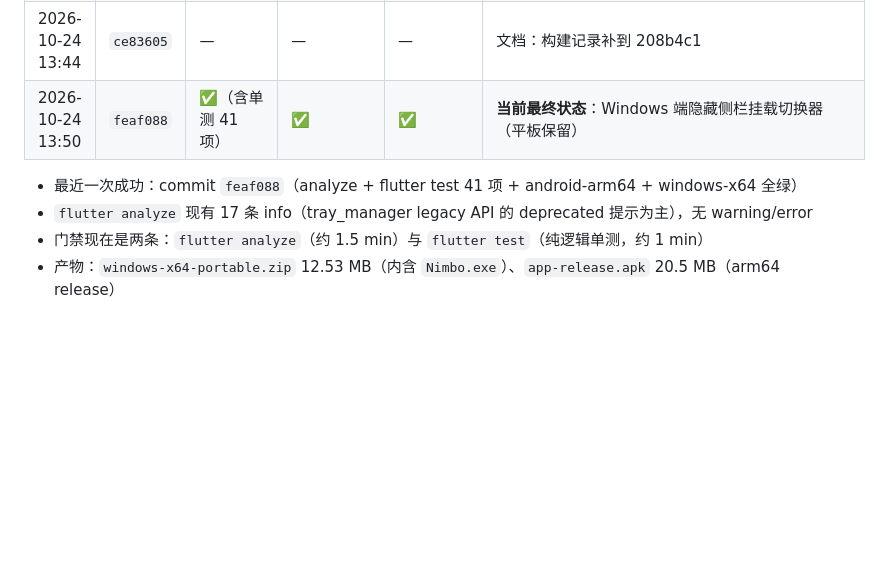
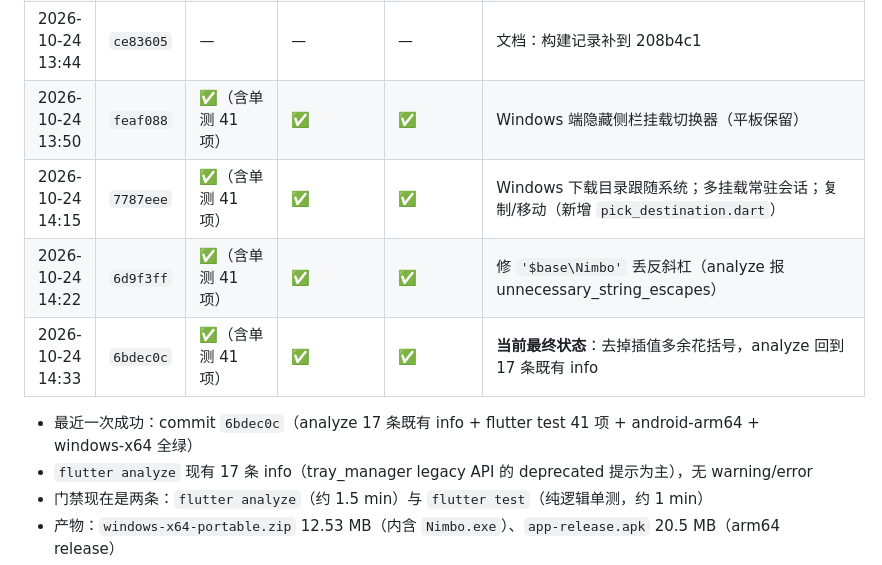
Before and after one commit to david88558855/Nimbo, a Markdown page: docs/PROJECT-STATUS.md, the part around the change. GitHub-like rendering; blank space fills up the shorter version.

Commit message:
docs: 构建记录补到 6bdec0c（下载目录/多挂载/复制移动全绿）

```diff
--- a/docs/PROJECT-STATUS.md
+++ b/docs/PROJECT-STATUS.md
@@ -1041,9 +1041,12 @@ OpenList 的做法是真正的虚拟文件系统（一个根下挂多个存储
 | 2026-10-24 13:25 | `5ecaf78` | ✅（含单测 41 项） | ✅ | ✅ | 删除「数据」卡片；下载目录默认值按平台（Android 公共 Download） |
 | 2026-10-24 13:34 | `208b4c1` | ✅（含单测 41 项） | ✅ | ✅ | 安卓挂载弹窗两处布局修正（代理行溢出、底部按钮居中） |
 | 2026-10-24 13:44 | `ce83605` | — | — | — | 文档：构建记录补到 208b4c1 |
-| 2026-10-24 13:50 | `feaf088` | ✅（含单测 41 项） | ✅ | ✅ | **当前最终状态**：Windows 端隐藏侧栏挂载切换器（平板保留） |
+| 2026-10-24 13:50 | `feaf088` | ✅（含单测 41 项） | ✅ | ✅ | Windows 端隐藏侧栏挂载切换器（平板保留） |
+| 2026-10-24 14:15 | `7787eee` | ✅（含单测 41 项） | ✅ | ✅ | Windows 下载目录跟随系统；多挂载常驻会话；复制/移动（新增 `pick_destination.dart`） |
+| 2026-10-24 14:22 | `6d9f3ff` | ✅（含单测 41 项） | ✅ | ✅ | 修 `'$base\Nimbo'` 丢反斜杠（analyze 报 unnecessary_string_escapes） |
+| 2026-10-24 14:33 | `6bdec0c` | ✅（含单测 41 项） | ✅ | ✅ | **当前最终状态**：去掉插值多余花括号，analyze 回到 17 条既有 info |
 
-- 最近一次成功：commit `feaf088`（analyze + flutter test 41 项 + android-arm64 + windows-x64 全绿）
+- 最近一次成功：commit `6bdec0c`（analyze 17 条既有 info + flutter test 41 项 + android-arm64 + windows-x64 全绿）
 - `flutter analyze` 现有 17 条 info（tray_manager legacy API 的 deprecated 提示为主），无 warning/error
 - 门禁现在是两条：`flutter analyze`（约 1.5 min）与 `flutter test`（纯逻辑单测，约 1 min）
 - 产物：`windows-x64-portable.zip` 12.53 MB（内含 `Nimbo.exe`）、`app-release.apk` 20.5 MB（arm64 release）
```
